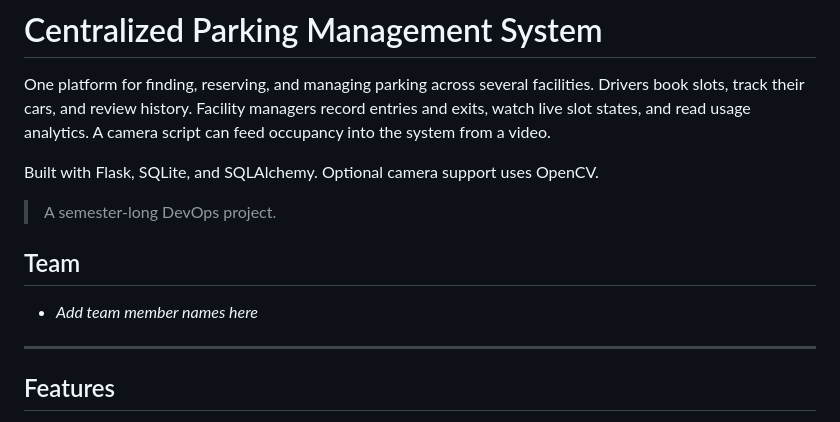
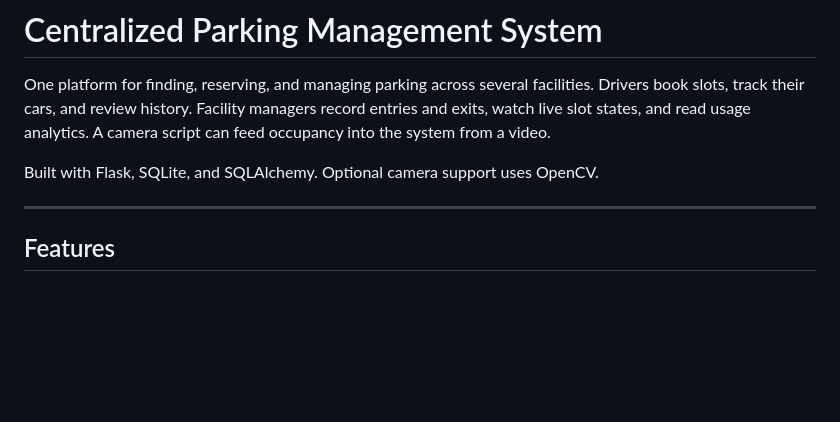
Before and after one commit to tanu-1511/Centralized-Parking-System, a Markdown page: README.md, the part around the change. GitHub-like rendering; blank space fills up the shorter version.

Commit message:
Update README to remove team and project details
Removed team section and project description.

```diff
--- a/README.md
+++ b/README.md
@@ -4,11 +4,6 @@ One platform for finding, reserving, and managing parking across several facilit
 
 Built with Flask, SQLite, and SQLAlchemy. Optional camera support uses OpenCV.
 
-> A semester-long DevOps project.
-
-## Team
-
-- _Add team member names here_
 
 ---
 
```
